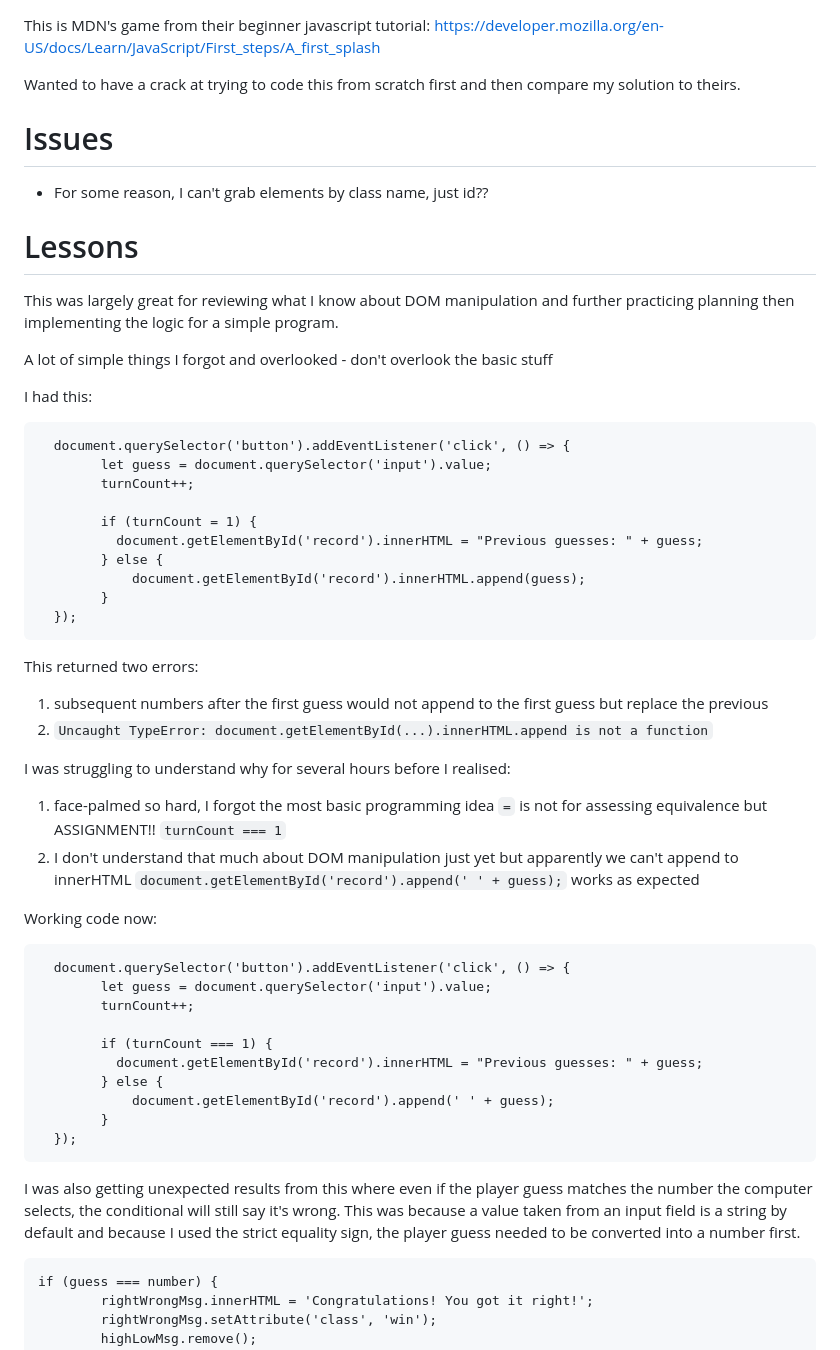
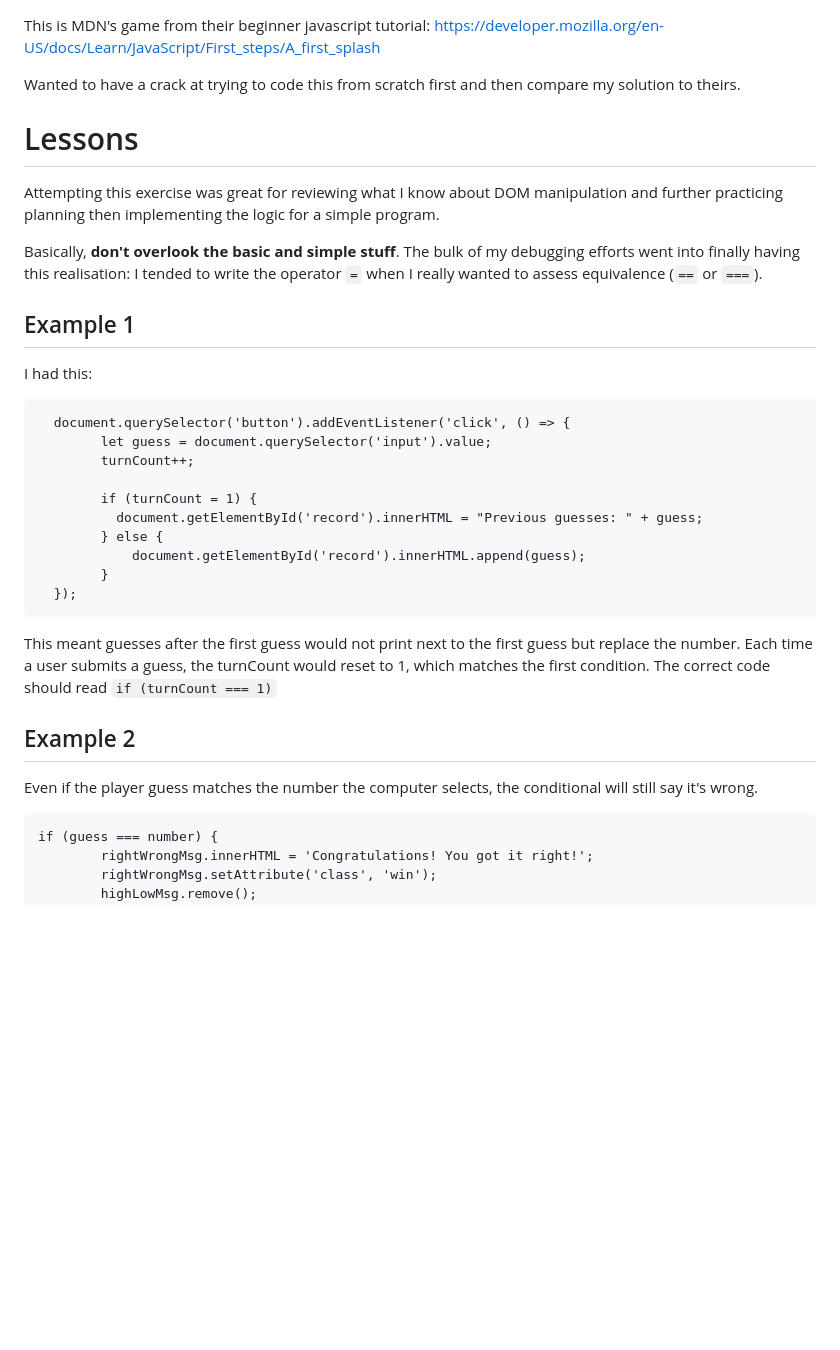
Before and after one commit to chrispycrust/number-guessing-game, a Markdown page: README.md, the part around one of its changes. Rendered like a GitHub page; blank space fills up the shorter version.

````diff
--- a/README.md
+++ b/README.md
@@ -2,16 +2,13 @@ This is MDN's game from their beginner javascript tutorial: https://developer.mo
 
 Wanted to have a crack at trying to code this from scratch first and then compare my solution to theirs.
 
-# Issues
-
-- For some reason, I can't grab elements by class name, just id??
-
 # Lessons
 
-This was largely great for reviewing what I know about DOM manipulation and further practicing planning then implementing the logic for a simple program.
+Attempting this exercise was great for reviewing what I know about DOM manipulation and further practicing planning then implementing the logic for a simple program.
 
-A lot of simple things I forgot and overlooked - don't overlook the basic stuff
+Basically, **don't overlook the basic and simple stuff**. The bulk of my debugging efforts went into finally having this realisation: I tended to write the operator `=` when I really wanted to assess equivalence (`==` or `===`).
 
+## Example 1
 I had this:
 
 ```
@@ -26,30 +23,10 @@ I had this:
         }
   });
 ```
+This meant guesses after the first guess would not print next to the first guess but replace the number. Each time a user submits a guess, the turnCount would reset to 1, which matches the first condition. The correct code should read `if (turnCount === 1)`
 
-This returned two errors:
-1. subsequent numbers after the first guess would not append to the first guess but replace the previous
-2. ```Uncaught TypeError: document.getElementById(...).innerHTML.append is not a function```
-
-I was struggling to understand why for several hours before I realised:
-1. face-palmed so hard, I forgot the most basic programming idea `=` is not for assessing equivalence but ASSIGNMENT!! `turnCount === 1`
-2. I don't understand that much about DOM manipulation just yet but apparently we can't append to innerHTML `document.getElementById('record').append(' ' + guess);` works as expected
-
-Working code now:
-```
-  document.querySelector('button').addEventListener('click', () => {
-        let guess = document.querySelector('input').value;
-        turnCount++;
-
-        if (turnCount === 1) {
-          document.getElementById('record').innerHTML = "Previous guesses: " + guess;
-        } else {
-            document.getElementById('record').append(' ' + guess);
-        }
-  });
-```
-
-I was also getting unexpected results from this where even if the player guess matches the number the computer selects, the conditional will still say it's wrong. This was because a value taken from an input field is a string by default and because I used the strict equality sign, the player guess needed to be converted into a number first.
+## Example 2
+Even if the player guess matches the number the computer selects, the conditional will still say it's wrong.
 ```
 if (guess === number) {
         rightWrongMsg.innerHTML = 'Congratulations! You got it right!';
````
Also changed, not shown: other parts of README.md (+116 -1 lines).
